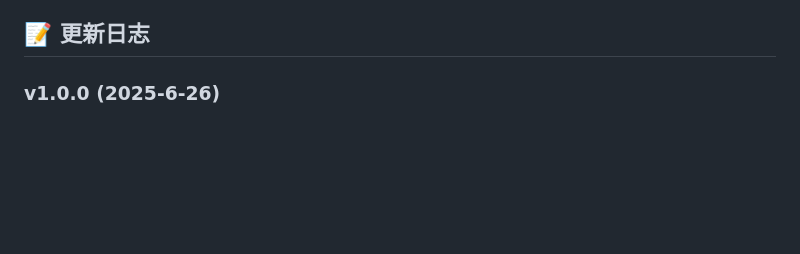
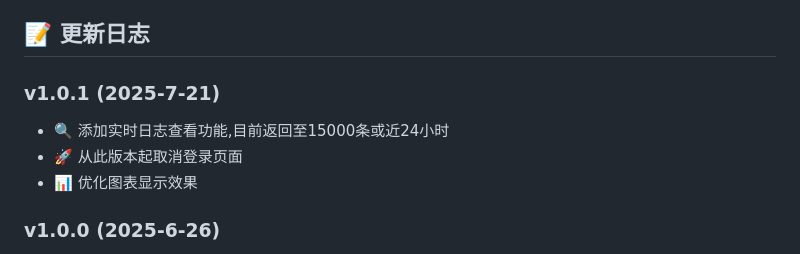
Before and after one commit to beiminghaoze/Nginx-Log-Dashboard, a Markdown page: README.md, the part around the change. Rendered like a GitHub page; blank space fills up the shorter version.

Commit message:
更新 v1.0.1

```diff
--- a/README.md
+++ b/README.md
@@ -466,6 +466,10 @@ pytest tests/
 5. 创建Pull Request
 
 ## 📝 更新日志
+### v1.0.1 (2025-7-21)
+- 🔍 添加实时日志查看功能,目前返回至15000条或近24小时
+- 🚀 从此版本起取消登录页面
+- 📊 优化图表显示效果
 
 ### v1.0.0 (2025-6-26)
 - 🎉 初始版本发布
```
